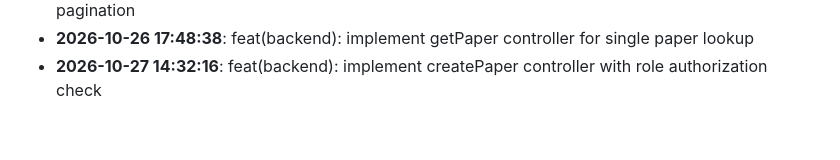
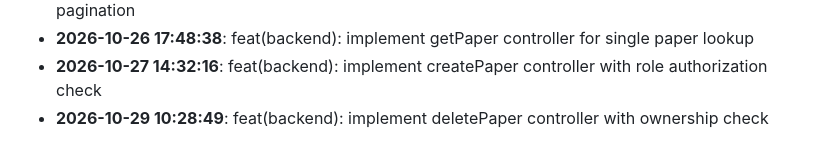
Before and after one commit to rabeyanoor/ScholarForge, a Markdown page: CHANGELOG.md, the part around the change. GitHub-like rendering.

Commit message:
feat(backend): implement deletePaper controller with ownership check

```diff
--- a/CHANGELOG.md
+++ b/CHANGELOG.md
@@ -98,3 +98,4 @@
 - **2026-10-24 17:45:20**: feat(backend): implement getPapers controller with query search and pagination
 - **2026-10-26 17:48:38**: feat(backend): implement getPaper controller for single paper lookup
 - **2026-10-27 14:32:16**: feat(backend): implement createPaper controller with role authorization check
+- **2026-10-29 10:28:49**: feat(backend): implement deletePaper controller with ownership check
```
